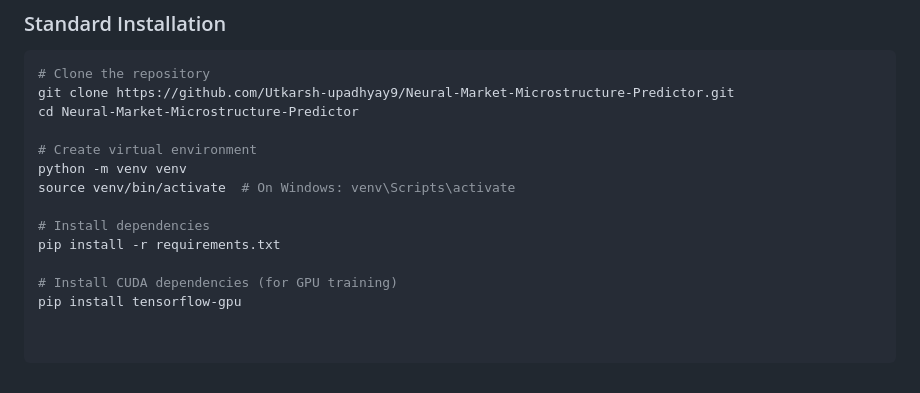
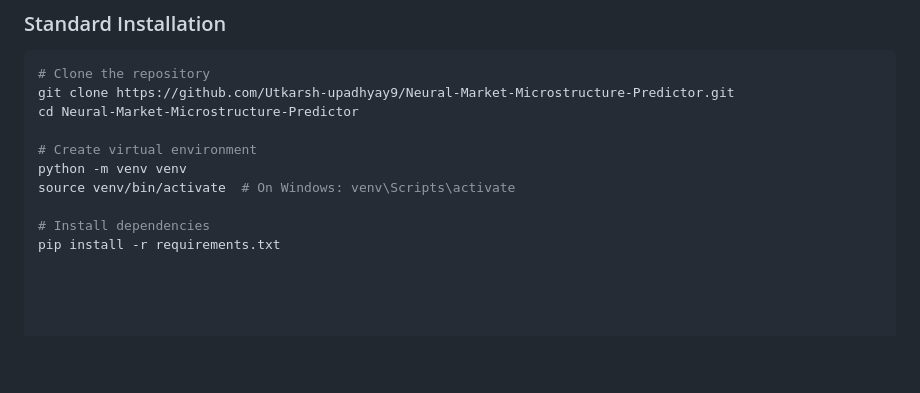
Before and after one commit to Utkarsh-upadhyay9/Neural-Market-Microstructure-Predictor, a Markdown page: README.md, the part around the change. Drawn GitHub-style; blank space fills up the shorter version.

```diff
--- a/README.md
+++ b/README.md
@@ -86,6 +86,3 @@ source venv/bin/activate  # On Windows: venv\Scripts\activate
 
 # Install dependencies
 pip install -r requirements.txt
-
-# Install CUDA dependencies (for GPU training)
-pip install tensorflow-gpu
```
